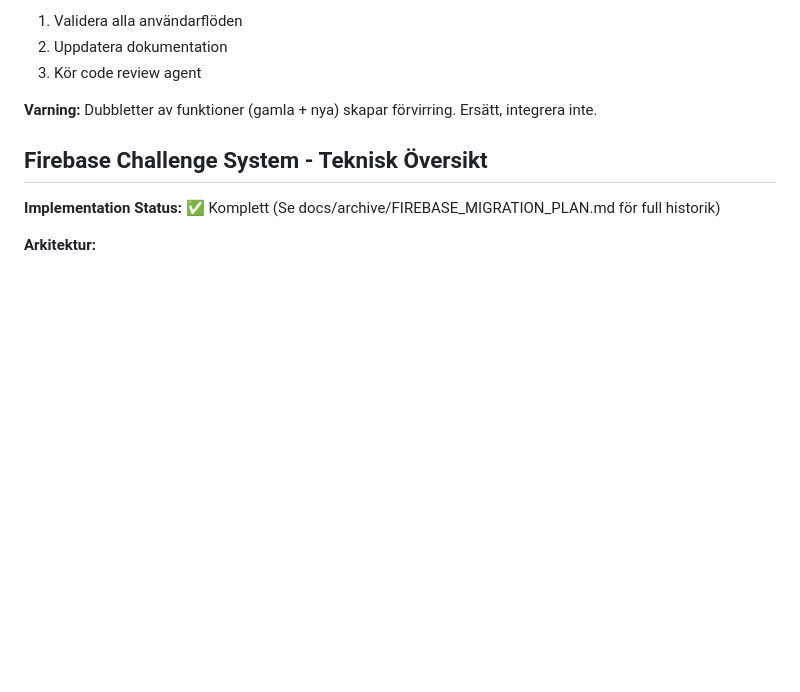
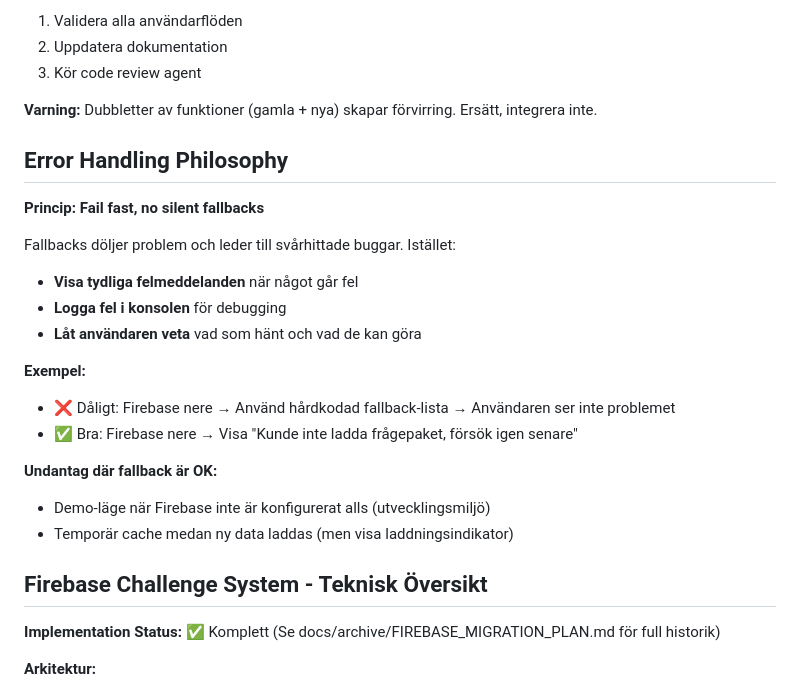
Before and after one commit to fraganar/ordna-game, a Markdown page: CLAUDE.md, the part around the change. GitHub-like rendering; blank space fills up the shorter version.

Commit message:
Add error handling philosophy to documentation
Dokumenterar principen "Fail fast, no silent fallbacks" för att undvika
svårhittade buggar. Fallbacks döljer problem - bättre att visa tydliga
felmeddelanden.

🤖 Generated with [Claude Code](https://claude.com/claude-code)

Co-Authored-By: Claude <noreply@anthropic.com>

```diff
--- a/CLAUDE.md
+++ b/CLAUDE.md
@@ -92,6 +92,23 @@ Challenge-flödet är nu det primära sättet att spela. Single-player och chall
 3. Kör code review agent
 
 **Varning:** Dubbletter av funktioner (gamla + nya) skapar förvirring. Ersätt, integrera inte.
+
+## Error Handling Philosophy
+
+**Princip: Fail fast, no silent fallbacks**
+
+Fallbacks döljer problem och leder till svårhittade buggar. Istället:
+- **Visa tydliga felmeddelanden** när något går fel
+- **Logga fel i konsolen** för debugging
+- **Låt användaren veta** vad som hänt och vad de kan göra
+
+**Exempel:**
+- ❌ Dåligt: Firebase nere → Använd hårdkodad fallback-lista → Användaren ser inte problemet
+- ✅ Bra: Firebase nere → Visa "Kunde inte ladda frågepaket, försök igen senare"
+
+**Undantag där fallback är OK:**
+- Demo-läge när Firebase inte är konfigurerat alls (utvecklingsmiljö)
+- Temporär cache medan ny data laddas (men visa laddningsindikator)
 
 ## Firebase Challenge System - Teknisk Översikt
 
```
